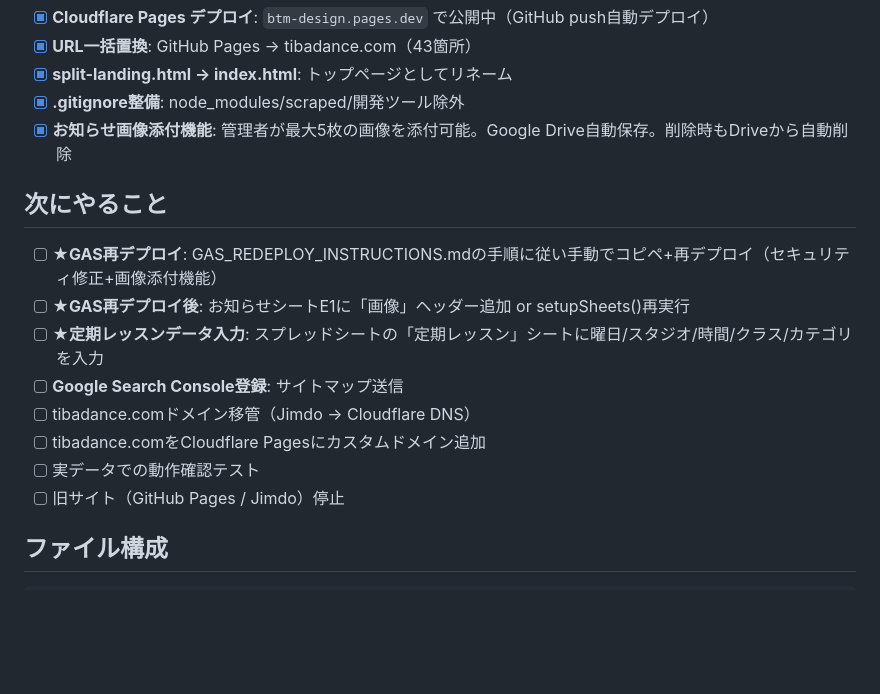
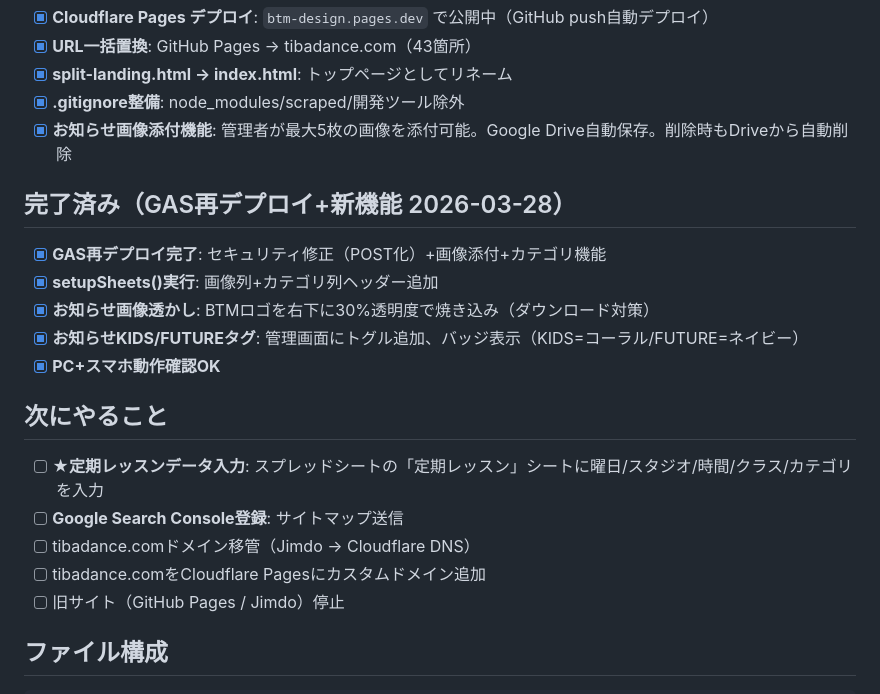
Before and after one commit to isai24839a-tech/btm-design, a Markdown page: project-memo.md, the part around the change. Rendered like a GitHub page; blank space fills up the shorter version.

Commit message:
Update project-memo: mark GAS redeploy + new features as complete
Co-Authored-By: Claude Opus 4.6 <noreply@anthropic.com>

```diff
--- a/project-memo.md
+++ b/project-memo.md
@@ -111,14 +111,18 @@ split-landing.html (トップ)
 - [x] **.gitignore整備**: node_modules/scraped/開発ツール除外
 - [x] **お知らせ画像添付機能**: 管理者が最大5枚の画像を添付可能。Google Drive自動保存。削除時もDriveから自動削除
 
+## 完了済み（GAS再デプロイ+新機能 2026-03-28）
+- [x] **GAS再デプロイ完了**: セキュリティ修正（POST化）+画像添付+カテゴリ機能
+- [x] **setupSheets()実行**: 画像列+カテゴリ列ヘッダー追加
+- [x] **お知らせ画像透かし**: BTMロゴを右下に30%透明度で焼き込み（ダウンロード対策）
+- [x] **お知らせKIDS/FUTUREタグ**: 管理画面にトグル追加、バッジ表示（KIDS=コーラル/FUTURE=ネイビー）
+- [x] **PC+スマホ動作確認OK**
+
 ## 次にやること
-- [ ] **★GAS再デプロイ**: GAS_REDEPLOY_INSTRUCTIONS.mdの手順に従い手動でコピペ+再デプロイ（セキュリティ修正+画像添付機能）
-- [ ] **★GAS再デプロイ後**: お知らせシートE1に「画像」ヘッダー追加 or setupSheets()再実行
 - [ ] **★定期レッスンデータ入力**: スプレッドシートの「定期レッスン」シートに曜日/スタジオ/時間/クラス/カテゴリを入力
 - [ ] **Google Search Console登録**: サイトマップ送信
 - [ ] tibadance.comドメイン移管（Jimdo → Cloudflare DNS）
 - [ ] tibadance.comをCloudflare Pagesにカスタムドメイン追加
-- [ ] 実データでの動作確認テスト
 - [ ] 旧サイト（GitHub Pages / Jimdo）停止
 
 ## ファイル構成
```
